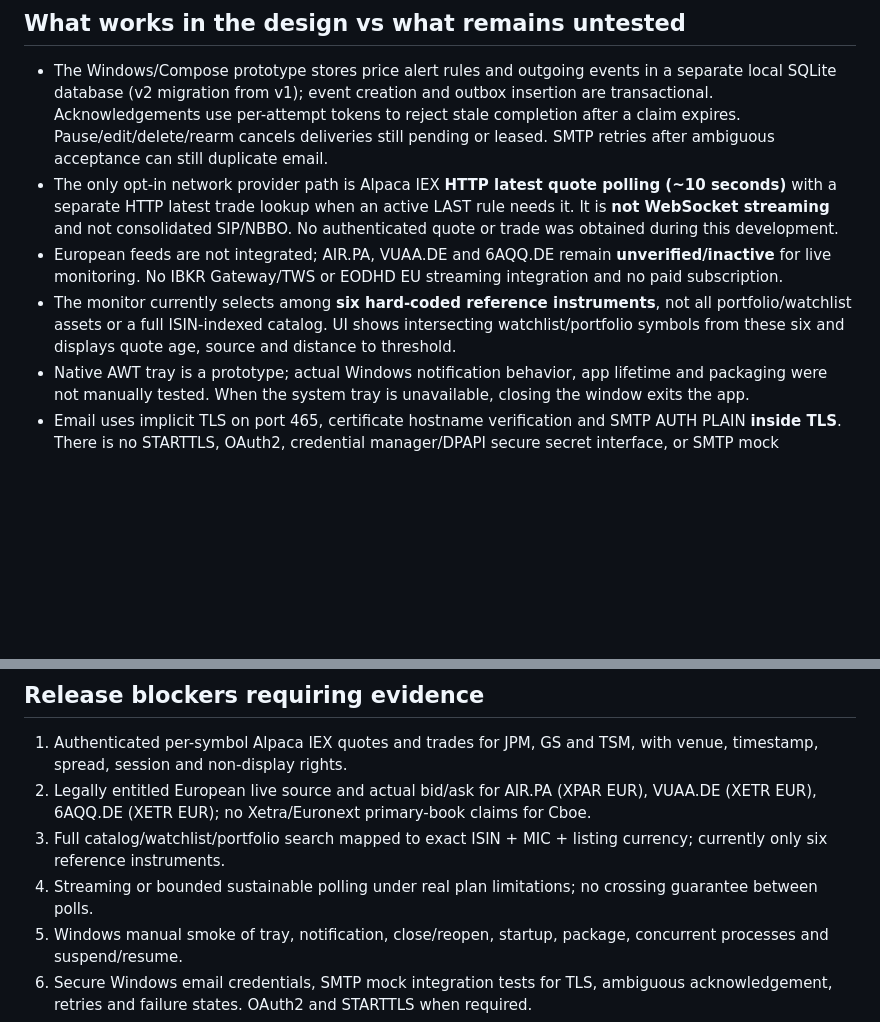
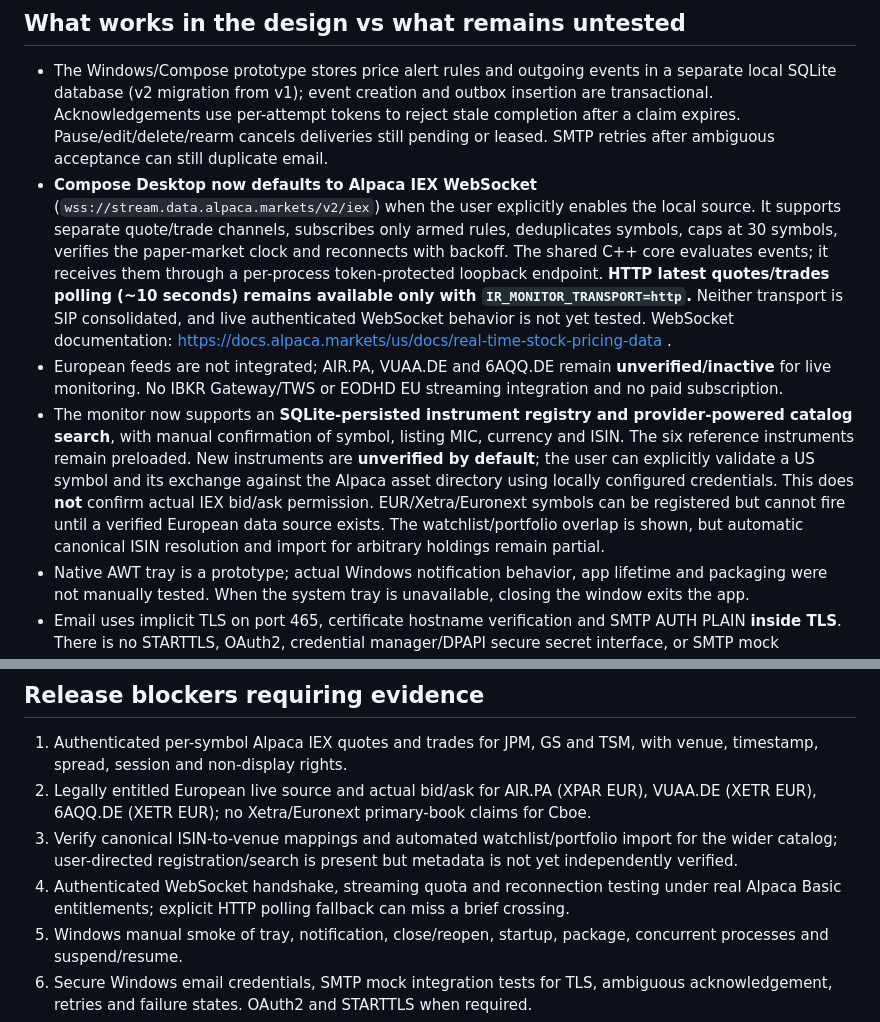
Before and after one commit to jorgee16/investment_radar, a Markdown page: docs/PRICE_MONITOR_OPERATION.md, 2 parts joined by grey strips. Rendered like a GitHub page; blank space fills up the shorter version.

Commit message:
docs(alerts): document dynamic instruments, IEX WebSocket and remaining entitlement gaps

```diff
--- a/docs/PRICE_MONITOR_OPERATION.md
+++ b/docs/PRICE_MONITOR_OPERATION.md
@@ -5,9 +5,9 @@
 ## What works in the design vs what remains untested
 
 - The Windows/Compose prototype stores price alert rules and outgoing events in a separate local SQLite database (v2 migration from v1); event creation and outbox insertion are transactional. Acknowledgements use per-attempt tokens to reject stale completion after a claim expires. Pause/edit/delete/rearm cancels deliveries still pending or leased. SMTP retries after ambiguous acceptance can still duplicate email.
-- The only opt-in network provider path is Alpaca IEX **HTTP latest quote polling (~10 seconds)** with a separate HTTP latest trade lookup when an active LAST rule needs it. It is **not WebSocket streaming** and not consolidated SIP/NBBO. No authenticated quote or trade was obtained during this development.
+- **Compose Desktop now defaults to Alpaca IEX WebSocket** (`wss://stream.data.alpaca.markets/v2/iex`) when the user explicitly enables the local source. It supports separate quote/trade channels, subscribes only armed rules, deduplicates symbols, caps at 30 symbols, verifies the paper-market clock and reconnects with backoff. The shared C++ core evaluates events; it receives them through a per-process token-protected loopback endpoint. **HTTP latest quotes/trades polling (~10 seconds) remains available only with `IR_MONITOR_TRANSPORT=http`.** Neither transport is SIP consolidated, and live authenticated WebSocket behavior is not yet tested. WebSocket documentation: https://docs.alpaca.markets/us/docs/real-time-stock-pricing-data .
 - European feeds are not integrated; AIR.PA, VUAA.DE and 6AQQ.DE remain **unverified/inactive** for live monitoring. No IBKR Gateway/TWS or EODHD EU streaming integration and no paid subscription.
-- The monitor currently selects among **six hard-coded reference instruments**, not all portfolio/watchlist assets or a full ISIN-indexed catalog. UI shows intersecting watchlist/portfolio symbols from these six and displays quote age, source and distance to threshold.
+- The monitor now supports an **SQLite-persisted instrument registry and provider-powered catalog search**, with manual confirmation of symbol, listing MIC, currency and ISIN. The six reference instruments remain preloaded. New instruments are **unverified by default**; the user can explicitly validate a US symbol and its exchange against the Alpaca asset directory using locally configured credentials. This does **not** confirm actual IEX bid/ask permission. EUR/Xetra/Euronext symbols can be registered but cannot fire until a verified European data source exists. The watchlist/portfolio overlap is shown, but automatic canonical ISIN resolution and import for arbitrary holdings remain partial.
 - Native AWT tray is a prototype; actual Windows notification behavior, app lifetime and packaging were not manually tested. When the system tray is unavailable, closing the window exits the app.
 - Email uses implicit TLS on port 465, certificate hostname verification and SMTP AUTH PLAIN **inside TLS**. There is no STARTTLS, OAuth2, credential manager/DPAPI secure secret interface, or SMTP mock integration test yet. No authenticated real SMTP tests were run.
 - Closing the PC, suspending it or losing Internet interrupts monitoring. The system does not claim to observe threshold crossings during downtime. Existing Android signing/credential storage and financial analysis behavior were left alone.
@@ -50,8 +50,8 @@ Each rule supplies its destination email separately. Unless all settings are pre
 
 1. Authenticated per-symbol Alpaca IEX quotes and trades for JPM, GS and TSM, with venue, timestamp, spread, session and non-display rights.
 2. Legally entitled European live source and actual bid/ask for AIR.PA (XPAR EUR), VUAA.DE (XETR EUR), 6AQQ.DE (XETR EUR); no Xetra/Euronext primary-book claims for Cboe.
-3. Full catalog/watchlist/portfolio search mapped to exact ISIN + MIC + listing currency; currently only six reference instruments.
-4. Streaming or bounded sustainable polling under real plan limitations; no crossing guarantee between polls.
+3. Verify canonical ISIN-to-venue mappings and automated watchlist/portfolio import for the wider catalog; user-directed registration/search is present but metadata is not yet independently verified.
+4. Authenticated WebSocket handshake, streaming quota and reconnection testing under real Alpaca Basic entitlements; explicit HTTP polling fallback can miss a brief crossing.
 5. Windows manual smoke of tray, notification, close/reopen, startup, package, concurrent processes and suspend/resume.
 6. Secure Windows email credentials, SMTP mock integration tests for TLS, ambiguous acknowledgement, retries and failure states. OAuth2 and STARTTLS when required.
 7. Tests on current HEAD: C++ native, Linux smoke, Compose JVM, Windows build/package and Android regression. These are not proven by an earlier baseline passing.
```
Also changed, not shown: docs/PRICE_MONITOR_DATA_MATRIX.md (+3 -1 lines).
